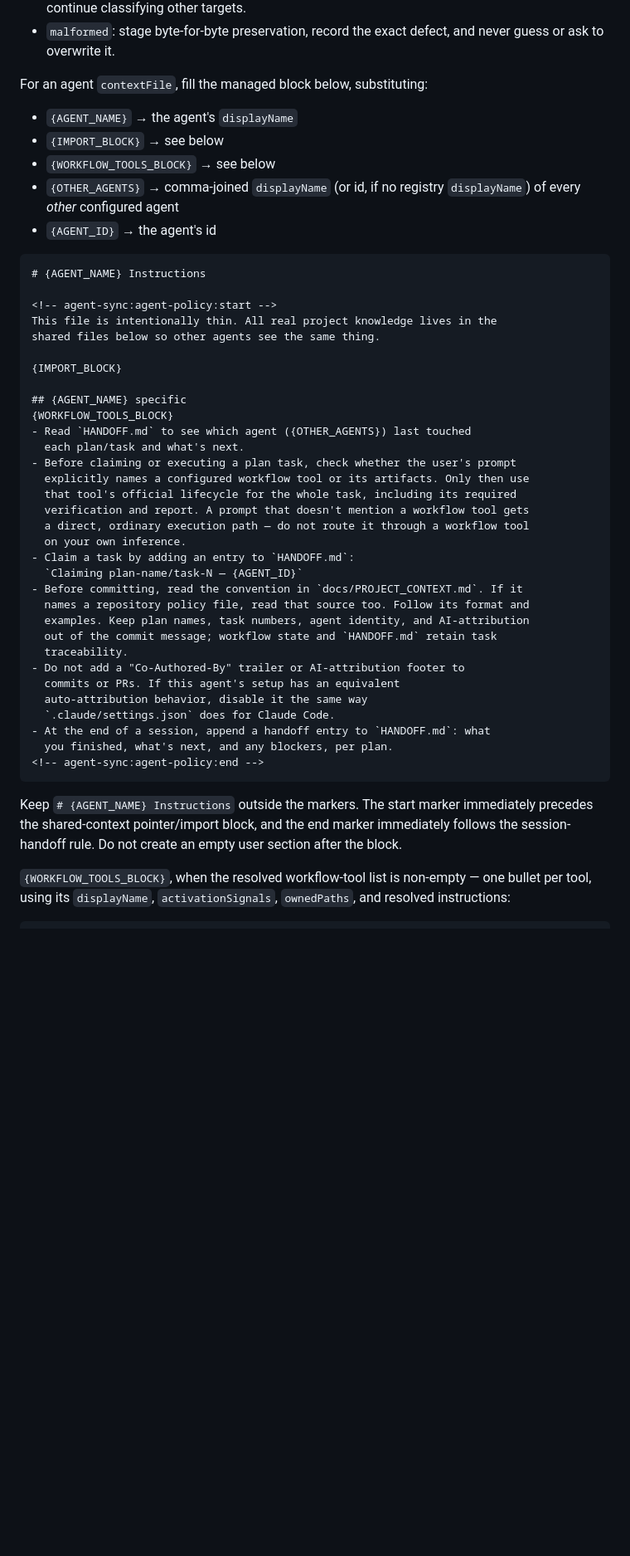
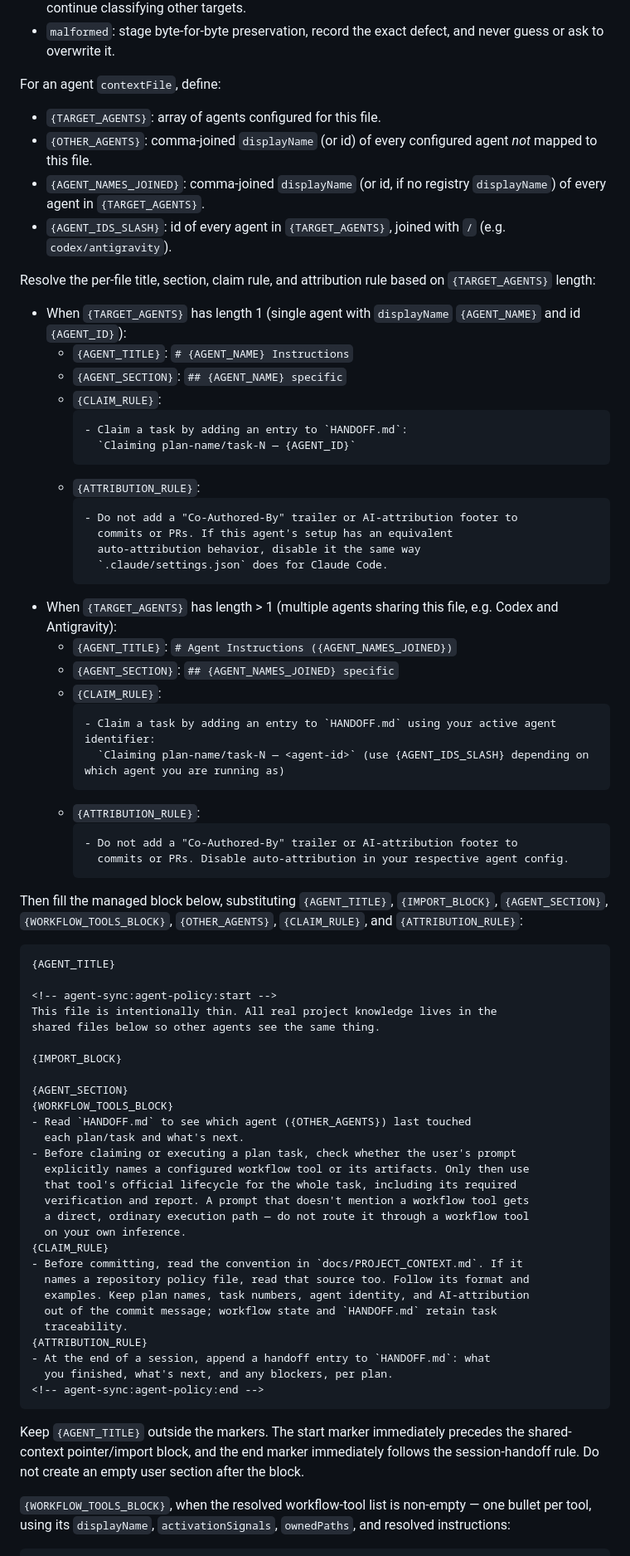
Before and after one commit to cys2best/agent-sync, a Markdown page: commands/setup.md, the part around one of its changes. Shown at 83% size. GitHub-like rendering; blank space fills up the shorter version.

Commit message:
feat(setup): support multi-agent shared context file rendering and plugin root fallback

````diff
--- a/commands/setup.md
+++ b/commands/setup.md
@@ -245,16 +250,50 @@ approvals have been collected; do not execute any action yet:
 - `malformed`: stage byte-for-byte preservation, record the exact defect, and
   never guess or ask to overwrite it.
 
-For an agent `contextFile`, fill the managed block below, substituting:
-- `{AGENT_NAME}` → the agent's `displayName`
-- `{IMPORT_BLOCK}` → see below
-- `{WORKFLOW_TOOLS_BLOCK}` → see below
-- `{OTHER_AGENTS}` → comma-joined `displayName` (or id, if no
-  registry `displayName`) of every *other* configured agent
-- `{AGENT_ID}` → the agent's id
+For an agent `contextFile`, define:
+- `{TARGET_AGENTS}`: array of agents configured for this file.
+- `{OTHER_AGENTS}`: comma-joined `displayName` (or id) of every configured
+  agent *not* mapped to this file.
+- `{AGENT_NAMES_JOINED}`: comma-joined `displayName` (or id, if no registry
+  `displayName`) of every agent in `{TARGET_AGENTS}`.
+- `{AGENT_IDS_SLASH}`: id of every agent in `{TARGET_AGENTS}`, joined with `/`
+  (e.g. `codex/antigravity`).
+
+Resolve the per-file title, section, claim rule, and attribution rule based on `{TARGET_AGENTS}` length:
+
+- When `{TARGET_AGENTS}` has length 1 (single agent with `displayName` `{AGENT_NAME}` and id `{AGENT_ID}`):
+  - `{AGENT_TITLE}`: `# {AGENT_NAME} Instructions`
+  - `{AGENT_SECTION}`: `## {AGENT_NAME} specific`
+  - `{CLAIM_RULE}`:
+    ```
+    - Claim a task by adding an entry to `HANDOFF.md`:
+      `Claiming plan-name/task-N — {AGENT_ID}`
+    ```
+  - `{ATTRIBUTION_RULE}`:
+    ```
+    - Do not add a "Co-Authored-By" trailer or AI-attribution footer to
+      commits or PRs. If this agent's setup has an equivalent
+      auto-attribution behavior, disable it the same way
+      `.claude/settings.json` does for Claude Code.
+    ```
+- When `{TARGET_AGENTS}` has length > 1 (multiple agents sharing this file, e.g. Codex and Antigravity):
+  - `{AGENT_TITLE}`: `# Agent Instructions ({AGENT_NAMES_JOINED})`
+  - `{AGENT_SECTION}`: `## {AGENT_NAMES_JOINED} specific`
+  - `{CLAIM_RULE}`:
+    ```
+    - Claim a task by adding an entry to `HANDOFF.md` using your active agent identifier:
+      `Claiming plan-name/task-N — <agent-id>` (use {AGENT_IDS_SLASH} depending on which agent you are running as)
+    ```
+  - `{ATTRIBUTION_RULE}`:
+    ```
+    - Do not add a "Co-Authored-By" trailer or AI-attribution footer to
+      commits or PRs. Disable auto-attribution in your respective agent config.
+    ```
+
+Then fill the managed block below, substituting `{AGENT_TITLE}`, `{IMPORT_BLOCK}`, `{AGENT_SECTION}`, `{WORKFLOW_TOOLS_BLOCK}`, `{OTHER_AGENTS}`, `{CLAIM_RULE}`, and `{ATTRIBUTION_RULE}`:
 
 ```markdown
-# {AGENT_NAME} Instructions
+{AGENT_TITLE}
 
 <!-- agent-sync:agent-policy:start -->
 This file is intentionally thin. All real project knowledge lives in the
@@ -262,7 +301,7 @@ shared files below so other agents see the same thing.
 
 {IMPORT_BLOCK}
 
-## {AGENT_NAME} specific
+{AGENT_SECTION}
 {WORKFLOW_TOOLS_BLOCK}
 - Read `HANDOFF.md` to see which agent ({OTHER_AGENTS}) last touched
   each plan/task and what's next.
@@ -272,26 +311,22 @@ shared files below so other agents see the same thing.
   verification and report. A prompt that doesn't mention a workflow tool gets
   a direct, ordinary execution path — do not route it through a workflow tool
   on your own inference.
-- Claim a task by adding an entry to `HANDOFF.md`:
-  `Claiming plan-name/task-N — {AGENT_ID}`
+{CLAIM_RULE}
 - Before committing, read the convention in `docs/PROJECT_CONTEXT.md`. If it
   names a repository policy file, read that source too. Follow its format and
   examples. Keep plan names, task numbers, agent identity, and AI-attribution
   out of the commit message; workflow state and `HANDOFF.md` retain task
   traceability.
-- Do not add a "Co-Authored-By" trailer or AI-attribution footer to
-  commits or PRs. If this agent's setup has an equivalent
-  auto-attribution behavior, disable it the same way
-  `.claude/settings.json` does for Claude Code.
+{ATTRIBUTION_RULE}
 - At the end of a session, append a handoff entry to `HANDOFF.md`: what
   you finished, what's next, and any blockers, per plan.
 <!-- agent-sync:agent-policy:end -->
 ```
 
-Keep `# {AGENT_NAME} Instructions` outside the markers. The start marker
-immediately precedes the shared-context pointer/import block, and the end
-marker immediately follows the session-handoff rule. Do not create an empty
-user section after the block.
+Keep `{AGENT_TITLE}` outside the markers. The start marker immediately
+precedes the shared-context pointer/import block, and the end marker
+immediately follows the session-handoff rule. Do not create an empty user
+section after the block.
 
 `{WORKFLOW_TOOLS_BLOCK}`, when the resolved workflow-tool list is
 non-empty — one bullet per tool, using its `displayName`,
````
Also changed, not shown: other parts of commands/setup.md (+22 -6 lines).
